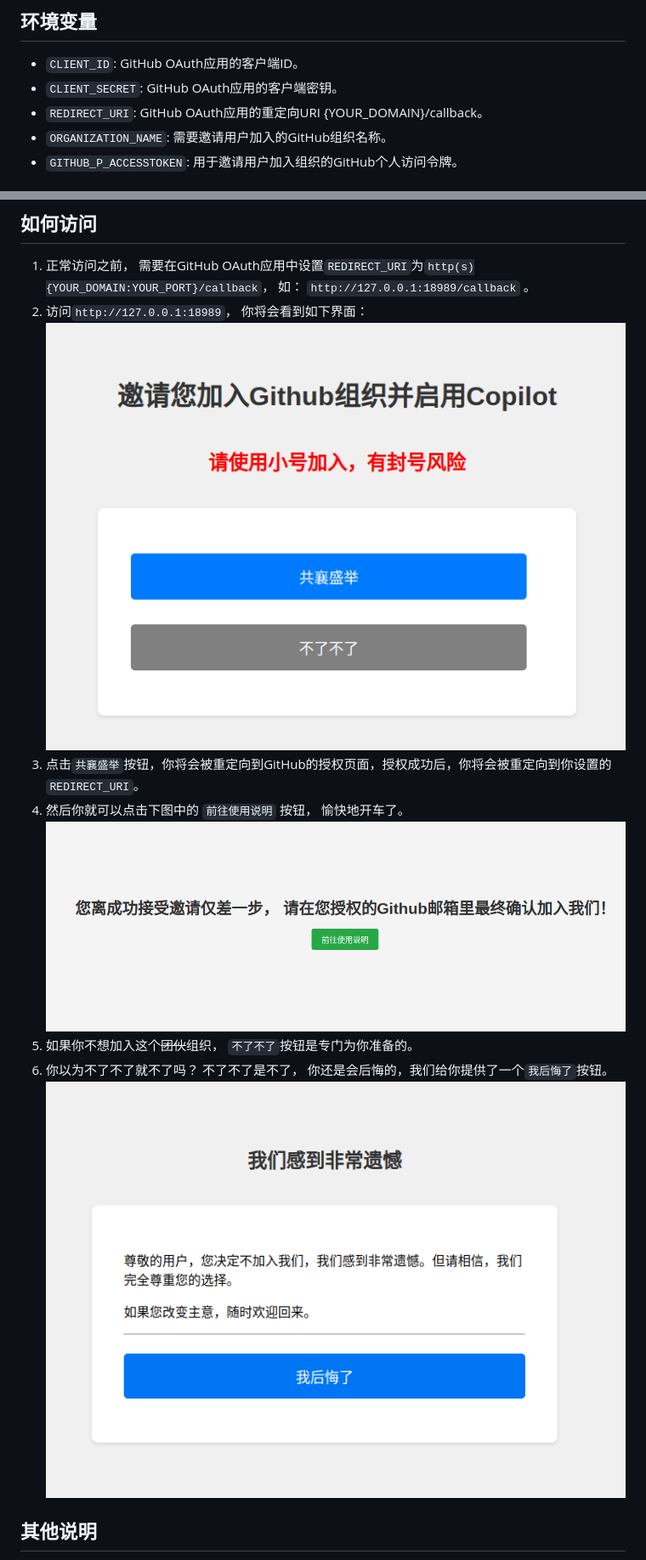
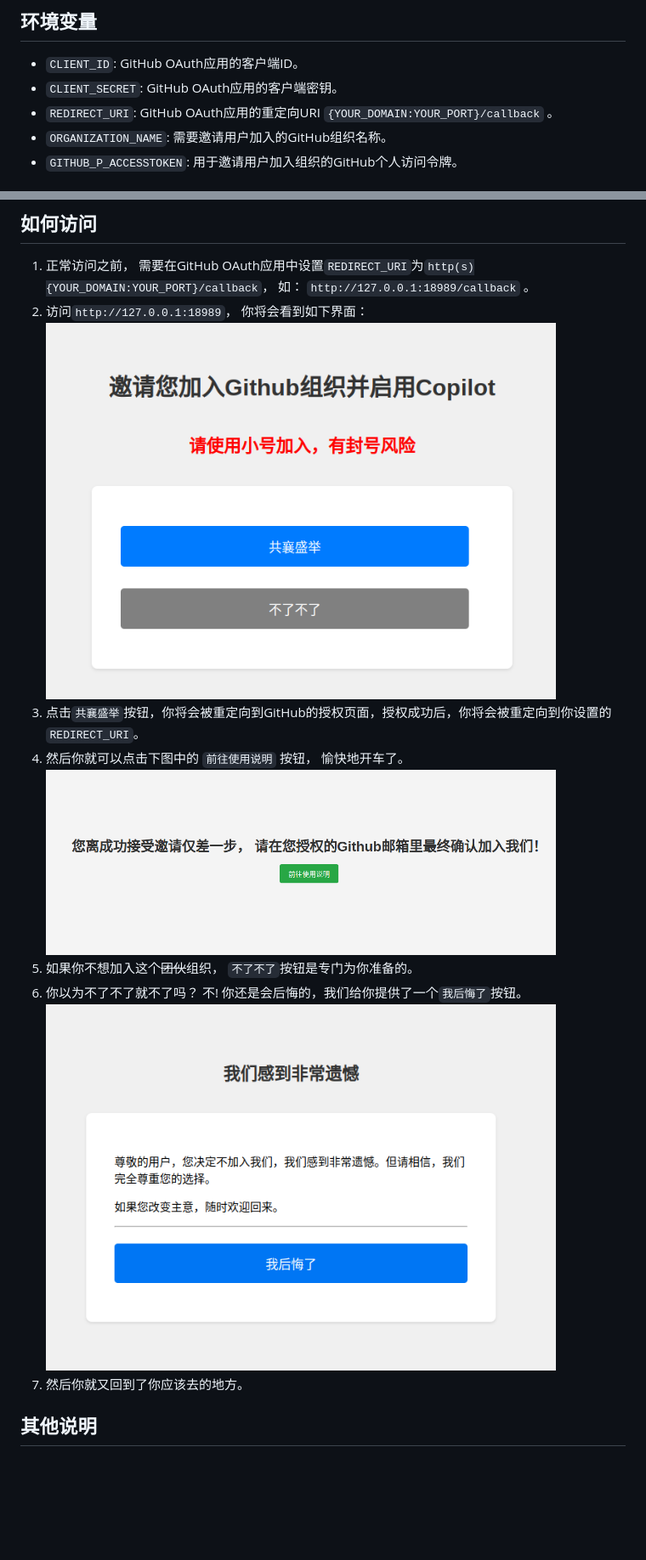
Before and after one commit to atmudccc/github-org-invite-py, a Markdown page: README.md, 2 parts joined by grey strips. Shown at 85% size. Drawn GitHub-style; blank space fills up the shorter version.

```diff
--- a/README.md
+++ b/README.md
@@ -8,7 +8,7 @@
 
 - `CLIENT_ID`: GitHub OAuth应用的客户端ID。
 - `CLIENT_SECRET`: GitHub OAuth应用的客户端密钥。
-- `REDIRECT_URI`: GitHub OAuth应用的重定向URI {YOUR_DOMAIN}/callback。
+- `REDIRECT_URI`: GitHub OAuth应用的重定向URI `{YOUR_DOMAIN:YOUR_PORT}/callback` 。
 - `ORGANIZATION_NAME`: 需要邀请用户加入的GitHub组织名称。
 - `GITHUB_P_ACCESSTOKEN`: 用于邀请用户加入组织的GitHub个人访问令牌。
 
@@ -77,13 +77,14 @@ docker run \
 ## 如何访问
 1. 正常访问之前， 需要在GitHub OAuth应用中设置`REDIRECT_URI`为`http(s){YOUR_DOMAIN:YOUR_PORT}/callback`， 如： `http://127.0.0.1:18989/callback` 。
 2. 访问`http://127.0.0.1:18989`， 你将会看到如下界面：
-   ![login](./assets/home.png)
+   <img src="./assets/home.png" width="600">
 3. 点击`共襄盛举`按钮，你将会被重定向到GitHub的授权页面，授权成功后，你将会被重定向到你设置的`REDIRECT_URI`。
 4. 然后你就可以点击下图中的 `前往使用说明` 按钮， 愉快地开车了。
-   ![login](./assets/almost-success.png)
+   <img src="./assets/almost-success.png" width="600">
 5. 如果你不想加入这个~~团伙~~组织， `不了不了`按钮是专门为你准备的。
-6. 你以为不了不了就不了吗？ 不了不了是不了， 你还是会后悔的，我们给你提供了一个`我后悔了`按钮。
-   ![login](./assets/refuse.png)
+6. 你以为不了不了就不了吗？ 不! 你还是会后悔的，我们给你提供了一个`我后悔了`按钮。
+   <img src="./assets/refuse.png" width="600">
+7. 然后你就又回到了你应该去的地方。
 
 ## 其他说明
 
```
